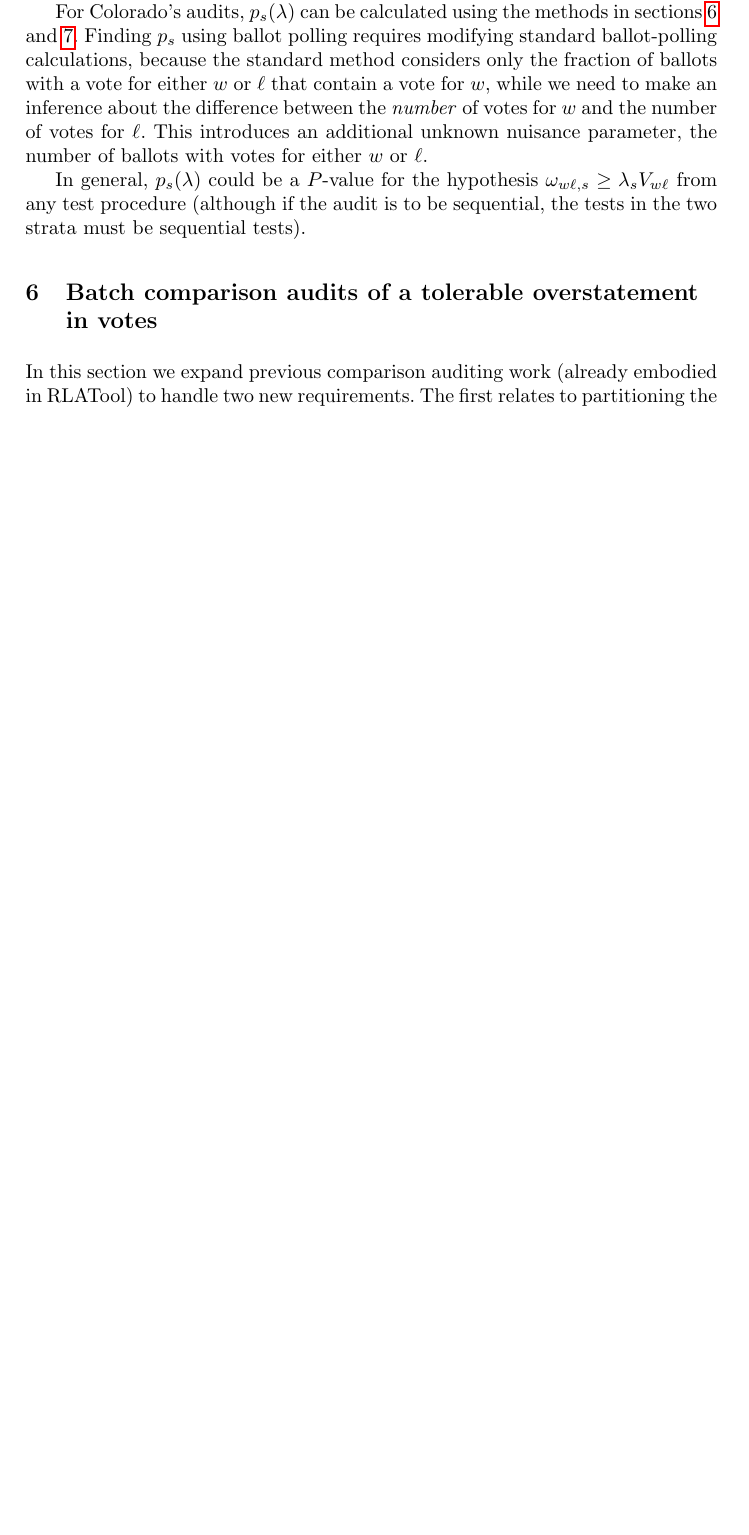
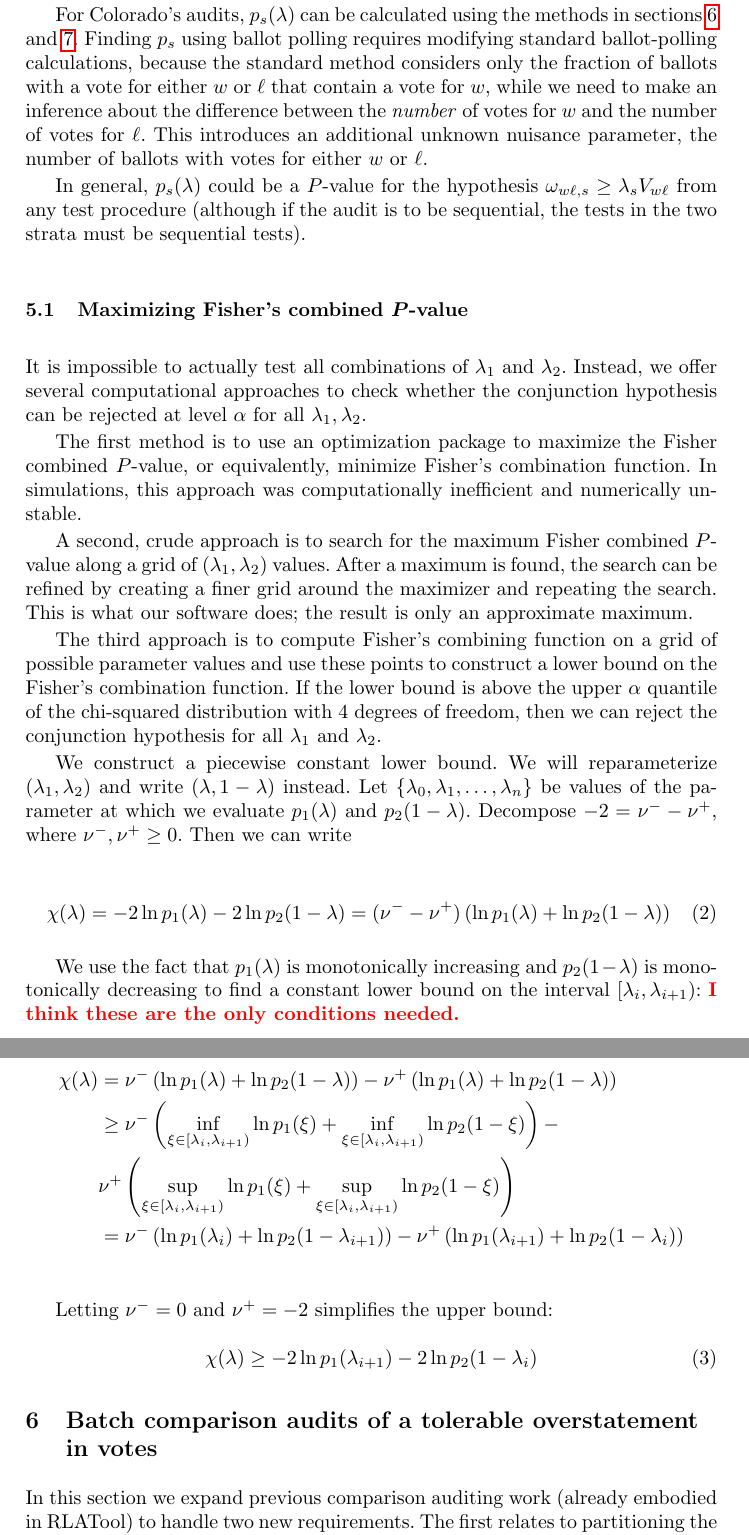
Before and after one commit to pbstark/CORLA18, a LaTeX thesis (CO18.tex): part of page 7 of 16 before the commit and two parts of pages 7 and 8 of 17 after it, the two joined at a grey line, cut so that both start at the same text, the shorter picture padded with empty space. Compiled offline with pdfLaTeX.

Commit message:
add section on computing fishers combined pvalue maximum

```diff
--- a/CO18.tex
+++ b/CO18.tex
@@ -459,6 +459,50 @@ In general, $p_s(\lambda)$ could be a $P$-value for the hypothesis
 $\omega_{w\ell,s} \ge \lambda_s V_{w\ell}$ from any test procedure (although
 if the audit is to be sequential, the tests in the two strata must be sequential tests).
 
+\subsection{Maximizing Fisher's combined $P$-value}
+
+It is impossible to actually test all combinations of $\lambda_1$ and $\lambda_2$.
+Instead, we offer several computational approaches to check whether the conjunction hypothesis can be rejected at level $\alpha$ for all $\lambda_1, \lambda_2$.
+
+The first method is to use an optimization package to maximize the
+Fisher combined $P$-value, or equivalently,
+minimize Fisher's combination function.
+In simulations, this approach was computationally inefficient and numerically unstable.
+
+A second, crude approach is to search for the maximum Fisher combined $P$-value along a grid of $(\lambda_1, \lambda_2)$ values.
+After a maximum is found, the search can be refined by creating a finer grid around the maximizer and repeating the search.
+This is what our software does;
+ the result is only an approximate maximum.
+
+The third approach is to compute Fisher's combining function on a grid of possible parameter values and use these points to construct a lower bound on the Fisher's combination function.
+If the lower bound is above the upper $\alpha$ quantile of the chi-squared distribution with 4~degrees of freedom,
+then we can reject the conjunction hypothesis for all $\lambda_1$ and $\lambda_2$.
+
+We construct a piecewise constant lower bound.
+We will reparameterize $(\lambda_1, \lambda_2)$ and write $(\lambda, 1-\lambda)$ instead.
+Let $\{\lambda_0, \lambda_1, \dots, \lambda_n\}$ be values of the parameter at which we evaluate $p_1(\lambda)$ and $p_2(1-\lambda)$.
+Decompose $-2 = \nu^- - \nu^+$, where $\nu^-, \nu^+ \ge 0$.
+Then we can write
+
+\beq
+   \chi(\lambda) = -2\ln p_1(\lambda)-2\ln p_2(1-\lambda) = (\nu^- - \nu^+)\left(\ln p_1(\lambda) + \ln p_2(1-\lambda)\right)
+\eeq
+
+We use the fact that $p_1(\lambda)$ is monotonically increasing and $p_2(1-\lambda)$ is monotonically decreasing to find a constant lower bound on the interval $[\lambda_i, \lambda_{i+1})$: \textbf{\textcolor{red}{{I think these are the only conditions needed.}}}
+
+\begin{align*}
+ \chi(\lambda) &= \nu^- \left(\ln p_1(\lambda) + \ln p_2(1-\lambda)\right) - \nu^+\left(\ln p_1(\lambda) + \ln p_2(1-\lambda)\right) \\
+ &\ge \nu^-   \left(\inf_{\xi \in [\lambda_i, \lambda_{i+1})}  \ln p_1(\xi) + \inf_{\xi \in [\lambda_i, \lambda_{i+1})} \ln p_2(1-\xi)\right) - \\
+ &  \nu^+ \left(\sup_{\xi \in [\lambda_i, \lambda_{i+1})} \ln p_1(\xi) + \sup_{\xi \in [\lambda_i, \lambda_{i+1})} \ln p_2(1-\xi)\right) \\
+ &= \nu^-   \left( \ln p_1(\lambda_i) + \ln p_2(1-\lambda_{i+1})\right) - \nu^+ \left( \ln p_1(\lambda_{i+1}) + \ln p_2(1-\lambda_i)\right) \\
+\end{align*}
+
+Letting $\nu^- = 0$ and $\nu^+ = -2$ simplifies the upper bound:
+
+\beq
+   \chi(\lambda) \ge -2 \ln p_1(\lambda_{i+1}) -2 \ln p_2(1-\lambda_i)
+\eeq
+
 
 %\input{subcollections}
 \input{comparisonError}
```
Also changed, not shown: CO18.pdf.
